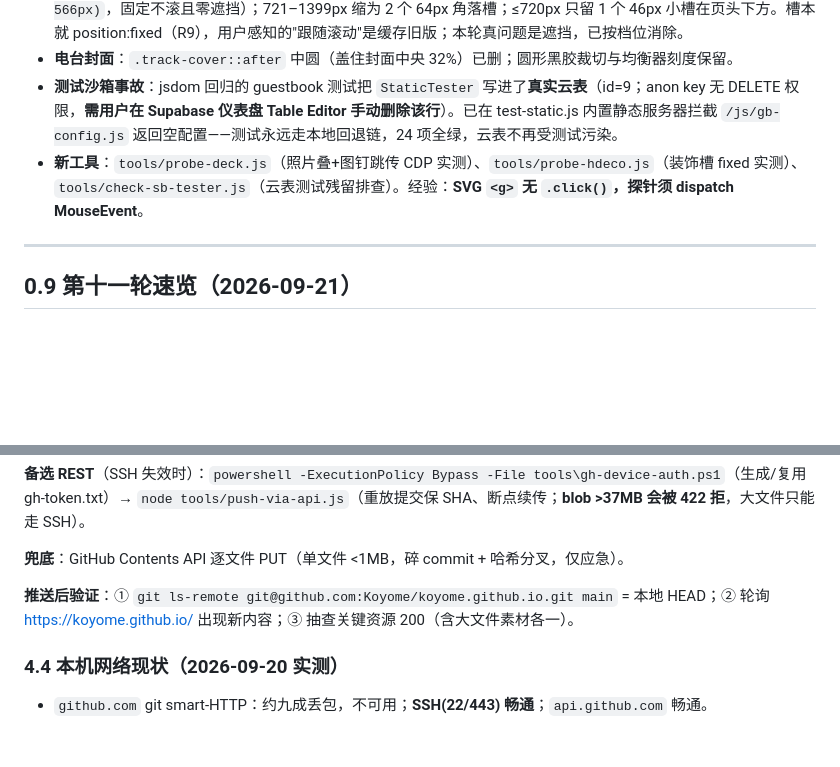
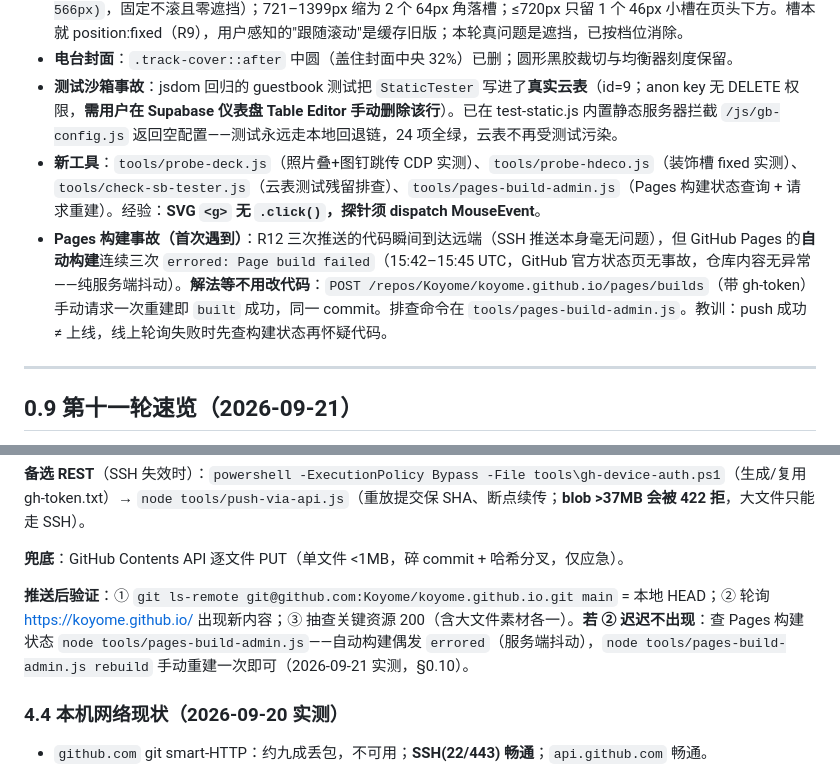
Before and after one commit to Koyome/koyome, a Markdown page: AI-HANDOVER.md, 2 parts joined by grey strips. GitHub-like rendering; blank space fills up the shorter version.

Commit message:
Handover: Pages build-flake note + rebuild recipe (sec 4.3, round-12 log)

```diff
--- a/AI-HANDOVER.md
+++ b/AI-HANDOVER.md
@@ -15,7 +15,8 @@
 - **爱好Q版槽防遮挡**（hobbies.js `DECO_POS` 三档）：≥1400px 六槽全部锚定内容列两侧**页边空白**（`calc(50% ± 566px)`，固定不滚且零遮挡）；721–1399px 缩为 2 个 64px 角落槽；≤720px 只留 1 个 46px 小槽在页头下方。槽本就 position:fixed（R9），用户感知的"跟随滚动"是缓存旧版；本轮真问题是遮挡，已按档位消除。
 - **电台封面**：`.track-cover::after` 中圆（盖住封面中央 32%）已删；圆形黑胶裁切与均衡器刻度保留。
 - **测试沙箱事故**：jsdom 回归的 guestbook 测试把 `StaticTester` 写进了**真实云表**（id=9；anon key 无 DELETE 权限，**需用户在 Supabase 仪表盘 Table Editor 手动删除该行**）。已在 test-static.js 内置静态服务器拦截 `/js/gb-config.js` 返回空配置——测试永远走本地回退链，24 项全绿，云表不再受测试污染。
-- **新工具**：`tools/probe-deck.js`（照片叠+图钉跳传 CDP 实测）、`tools/probe-hdeco.js`（装饰槽 fixed 实测）、`tools/check-sb-tester.js`（云表测试残留排查）。经验：**SVG `<g>` 无 `.click()`，探针须 dispatch MouseEvent**。
+- **新工具**：`tools/probe-deck.js`（照片叠+图钉跳传 CDP 实测）、`tools/probe-hdeco.js`（装饰槽 fixed 实测）、`tools/check-sb-tester.js`（云表测试残留排查）、`tools/pages-build-admin.js`（Pages 构建状态查询 + 请求重建）。经验：**SVG `<g>` 无 `.click()`，探针须 dispatch MouseEvent**。
+- **Pages 构建事故（首次遇到）**：R12 三次推送的代码瞬间到达远端（SSH 推送本身毫无问题），但 GitHub Pages 的**自动构建**连续三次 `errored: Page build failed`（15:42–15:45 UTC，GitHub 官方状态页无事故，仓库内容无异常——纯服务端抖动）。**解法等不用改代码**：`POST /repos/Koyome/koyome.github.io/pages/builds`（带 gh-token）手动请求一次重建即 `built` 成功，同一 commit。排查命令在 `tools/pages-build-admin.js`。教训：push 成功 ≠ 上线，线上轮询失败时先查构建状态再怀疑代码。
 
 ---
 
@@ -269,7 +270,7 @@ GIT="/c/Users/杨坤/.workbuddy/binaries/PortableGit/versions/1.2.0/cmd/git.exe"
 
 **兜底**：GitHub Contents API 逐文件 PUT（单文件 <1MB，碎 commit + 哈希分叉，仅应急）。
 
-**推送后验证**：① `git ls-remote git@github.com:Koyome/koyome.github.io.git main` = 本地 HEAD；② 轮询 https://koyome.github.io/ 出现新内容；③ 抽查关键资源 200（含大文件素材各一）。
+**推送后验证**：① `git ls-remote git@github.com:Koyome/koyome.github.io.git main` = 本地 HEAD；② 轮询 https://koyome.github.io/ 出现新内容；③ 抽查关键资源 200（含大文件素材各一）。**若 ② 迟迟不出现**：查 Pages 构建状态 `node tools/pages-build-admin.js`——自动构建偶发 `errored`（服务端抖动），`node tools/pages-build-admin.js rebuild` 手动重建一次即可（2026-09-21 实测，§0.10）。
 
 ### 4.4 本机网络现状（2026-09-20 实测）
 - `github.com` git smart-HTTP：约九成丢包，不可用；**SSH(22/443) 畅通**；`api.github.com` 畅通。
```
